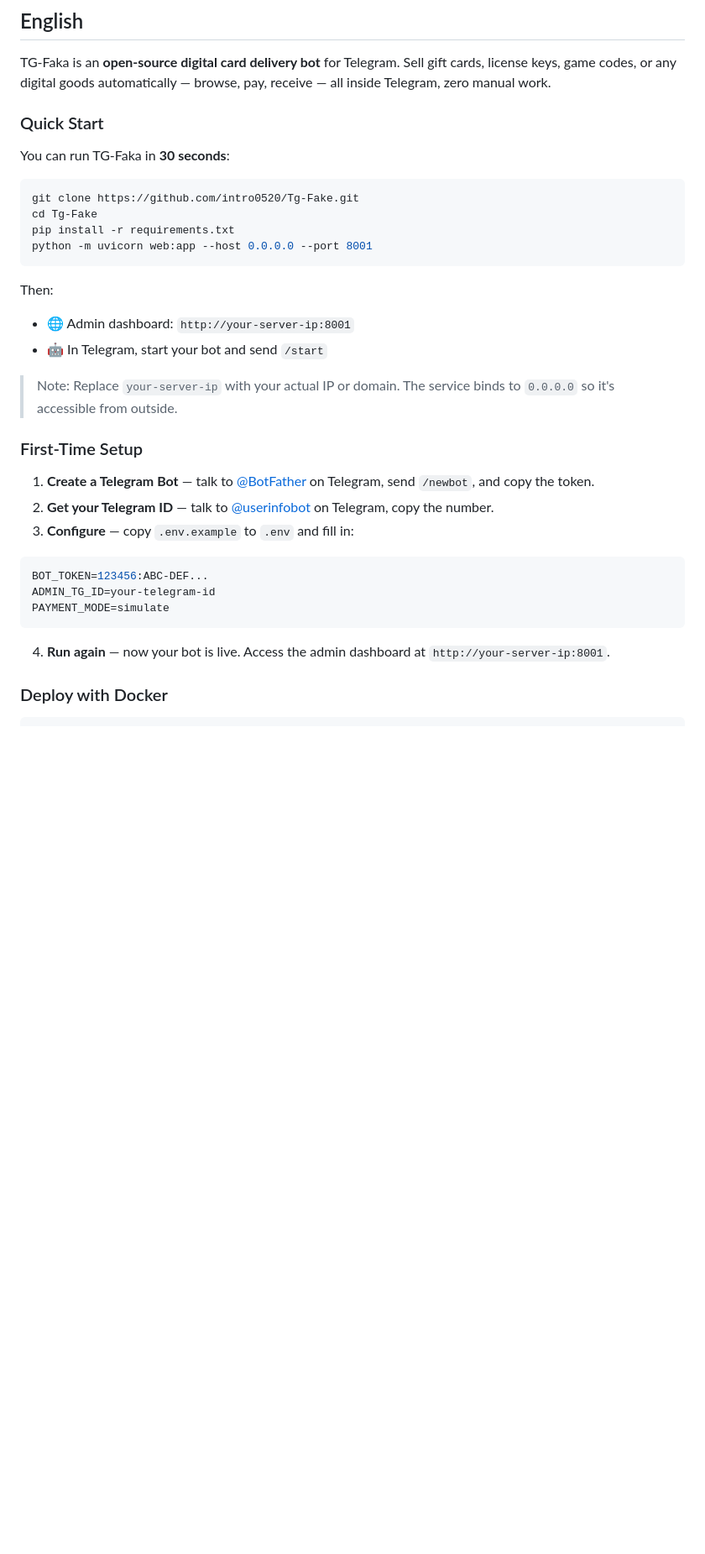
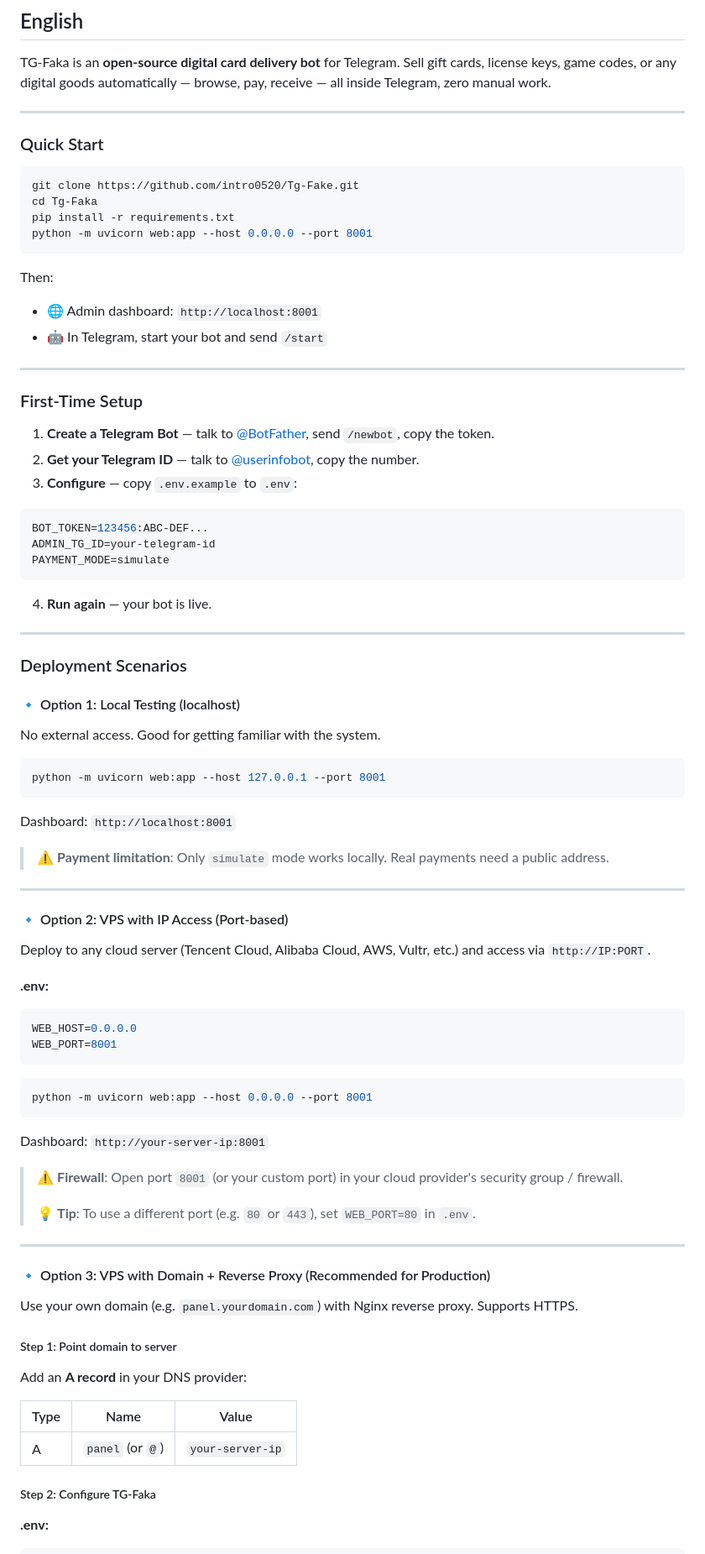
Before and after one commit to intro0520/Tg-Fake, a Markdown page: README.md, the part around one of its changes. Shown at 84% size. GitHub-like rendering; blank space fills up the shorter version.

````diff
--- a/README.md
+++ b/README.md
@@ -14,28 +14,28 @@
 
 TG-Faka is an **open-source digital card delivery bot** for Telegram. Sell gift cards, license keys, game codes, or any digital goods automatically — browse, pay, receive — all inside Telegram, zero manual work.
 
+---
+
 ### Quick Start
-
-You can run TG-Faka in **30 seconds**:
 
 ```bash
 git clone https://github.com/intro0520/Tg-Fake.git
-cd Tg-Fake
+cd Tg-Faka
 pip install -r requirements.txt
 python -m uvicorn web:app --host 0.0.0.0 --port 8001
 ```
 
 Then:
-- 🌐 Admin dashboard: `http://your-server-ip:8001`
+- 🌐 Admin dashboard: `http://localhost:8001`
 - 🤖 In Telegram, start your bot and send `/start`
 
-> Note: Replace `your-server-ip` with your actual IP or domain. The service binds to `0.0.0.0` so it's accessible from outside.
+---
 
 ### First-Time Setup
 
-1. **Create a Telegram Bot** — talk to [@BotFather](https://t.me/BotFather) on Telegram, send `/newbot`, and copy the token.
-2. **Get your Telegram ID** — talk to [@userinfobot](https://t.me/userinfobot) on Telegram, copy the number.
-3. **Configure** — copy `.env.example` to `.env` and fill in:
+1. **Create a Telegram Bot** — talk to [@BotFather](https://t.me/BotFather), send `/newbot`, copy the token.
+2. **Get your Telegram ID** — talk to [@userinfobot](https://t.me/userinfobot), copy the number.
+3. **Configure** — copy `.env.example` to `.env`:
 
 ```env
 BOT_TOKEN=123456:ABC-DEF...
@@ -43,6 +43,62 @@ ADMIN_TG_ID=your-telegram-id
 PAYMENT_MODE=simulate
 ```
 
-4. **Run again** — now your bot is live. Access the admin dashboard at `http://your-server-ip:8001`.
+4. **Run again** — your bot is live.
 
-### Deploy with Docker
+---
+
+### Deployment Scenarios
+
+#### 🔹 Option 1: Local Testing (localhost)
+
+No external access. Good for getting familiar with the system.
+
+```bash
+python -m uvicorn web:app --host 127.0.0.1 --port 8001
+```
+
+Dashboard: `http://localhost:8001`
+
+> ⚠️ **Payment limitation**: Only `simulate` mode works locally. Real payments need a public address.
+
+---
+
+#### 🔹 Option 2: VPS with IP Access (Port-based)
+
+Deploy to any cloud server (Tencent Cloud, Alibaba Cloud, AWS, Vultr, etc.) and access via `http://IP:PORT`.
+
+**.env:**
+
+```env
+WEB_HOST=0.0.0.0
+WEB_PORT=8001
+```
+
+```bash
+python -m uvicorn web:app --host 0.0.0.0 --port 8001
+```
+
+Dashboard: `http://your-server-ip:8001`
+
+> ⚠️ **Firewall**: Open port `8001` (or your custom port) in your cloud provider's security group / firewall.
+>
+> 💡 **Tip**: To use a different port (e.g. `80` or `443`), set `WEB_PORT=80` in `.env`.
+
+---
+
+#### 🔹 Option 3: VPS with Domain + Reverse Proxy (Recommended for Production)
+
+Use your own domain (e.g. `panel.yourdomain.com`) with Nginx reverse proxy. Supports HTTPS.
+
+##### Step 1: Point domain to server
+
+Add an **A record** in your DNS provider:
+
+| Type | Name | Value |
+|------|------|-------|
+| A | `panel` (or `@`) | `your-server-ip` |
+
+##### Step 2: Configure TG-Faka
+
+**.env:**
+
````
Also changed, not shown: other parts of README.md (+231 -78 lines).
